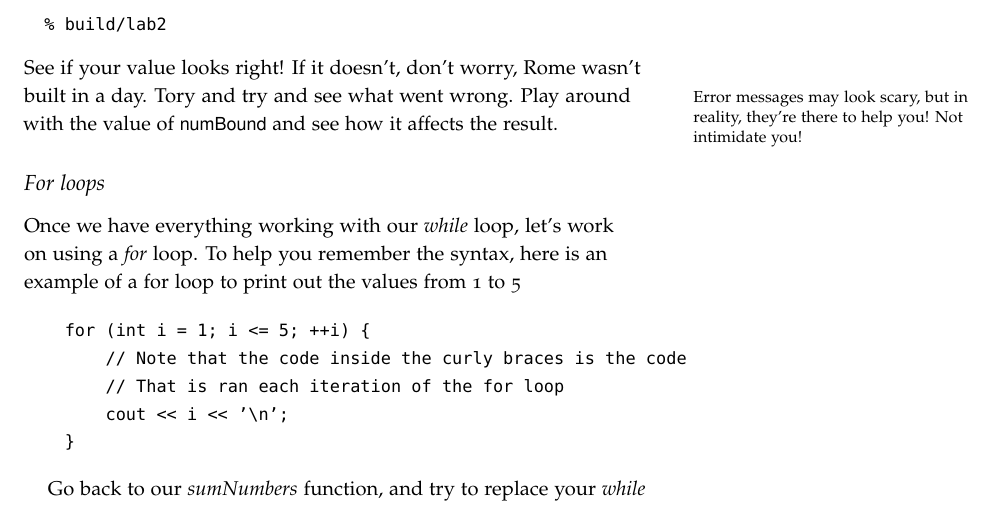
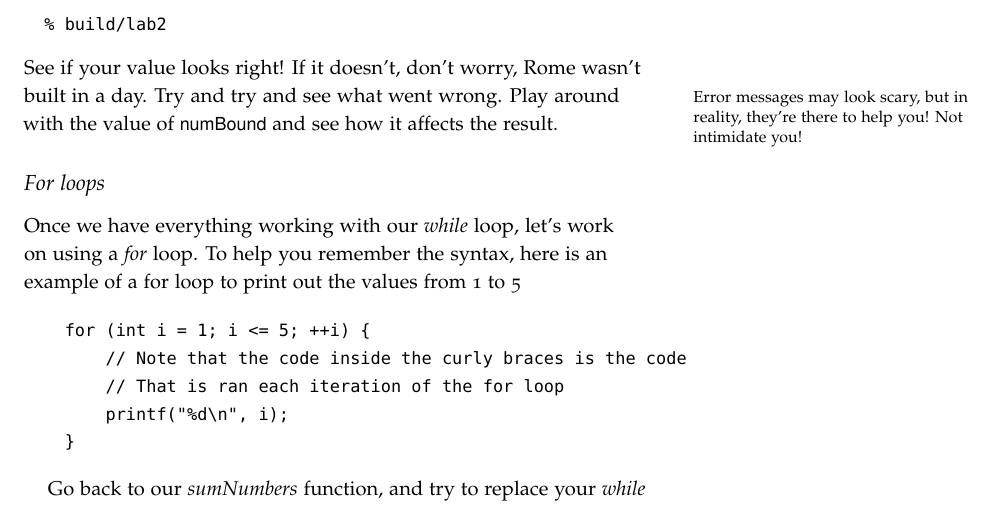
Before and after one commit to tov/eecs211-labs, a LaTeX document (lab02.tex): part of page 3 of 4, cut so that both start at the same text. Compiled offline with pdfLaTeX.

Commit message:
fixed typos

```diff
--- a/lab02.tex
+++ b/lab02.tex
@@ -84,7 +84,8 @@ If everything works, if we list our files, we should now see a file called \file
 \begin{CmdLine}
   \prompt build/lab2
 \end{CmdLine}
-See if your value looks right!  If it doesn't, don't worry, Rome wasn't built in a day.  Tory and try and see what went wrong.\marginnote{Error messages may look scary, but in reality, they're there to help you!  Not intimidate you!}  Play around with the value of \varname{numBound} and see how it affects the result.
+See if your value looks right!  If it doesn't, don't worry, Rome wasn't
+built in a day.  Try and try and see what went wrong.\marginnote{Error messages may look scary, but in reality, they're there to help you!  Not intimidate you!}  Play around with the value of \varname{numBound} and see how it affects the result.
 
 \subsection{For loops}
 
@@ -95,7 +96,7 @@ Once we have everything working with our \functionname{while} loop, let's work o
     for (int i = 1; i <= 5; ++i) {
         // Note that the code inside the curly braces is the code
         // That is ran each iteration of the for loop
-        cout << i << '\n';
+        printf("%d\n", i);
     }
 \end{Code}
 
```
Also changed, not shown: lab02.tex (6 more changed lines).
